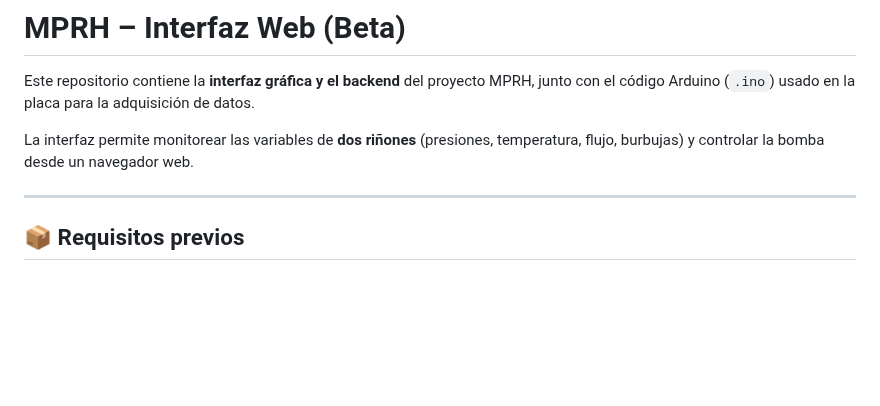
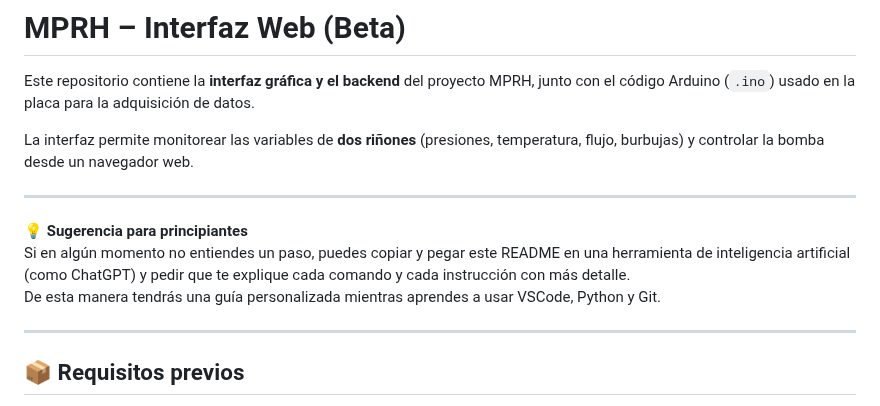
Before and after one commit to PabloAFV/MPRH_DEV, a Markdown page: README.md, the part around the change. Rendered like a GitHub page; blank space fills up the shorter version.

```diff
--- a/README.md
+++ b/README.md
@@ -3,6 +3,12 @@
 Este repositorio contiene la **interfaz gráfica y el backend** del proyecto MPRH, junto con el código Arduino (`.ino`) usado en la placa para la adquisición de datos.
 
 La interfaz permite monitorear las variables de **dos riñones** (presiones, temperatura, flujo, burbujas) y controlar la bomba desde un navegador web.
+
+---
+
+💡 **Sugerencia para principiantes**
+Si en algún momento no entiendes un paso, puedes copiar y pegar este README en una herramienta de inteligencia artificial (como ChatGPT) y pedir que te explique cada comando y cada instrucción con más detalle.
+De esta manera tendrás una guía personalizada mientras aprendes a usar VSCode, Python y Git.
 
 ---
 
```
